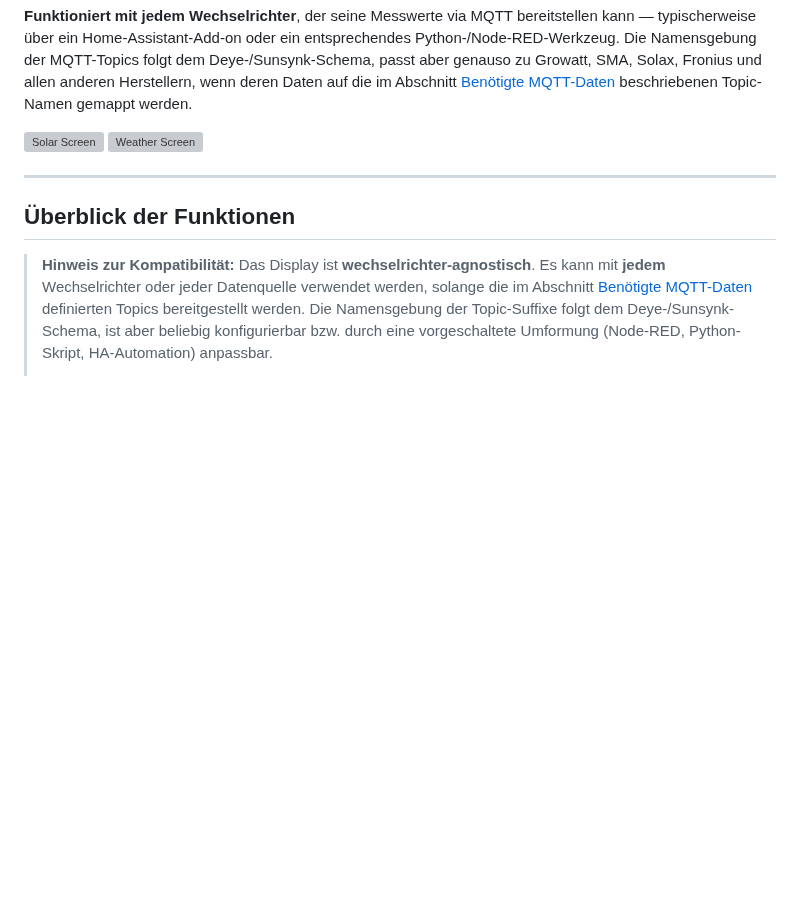
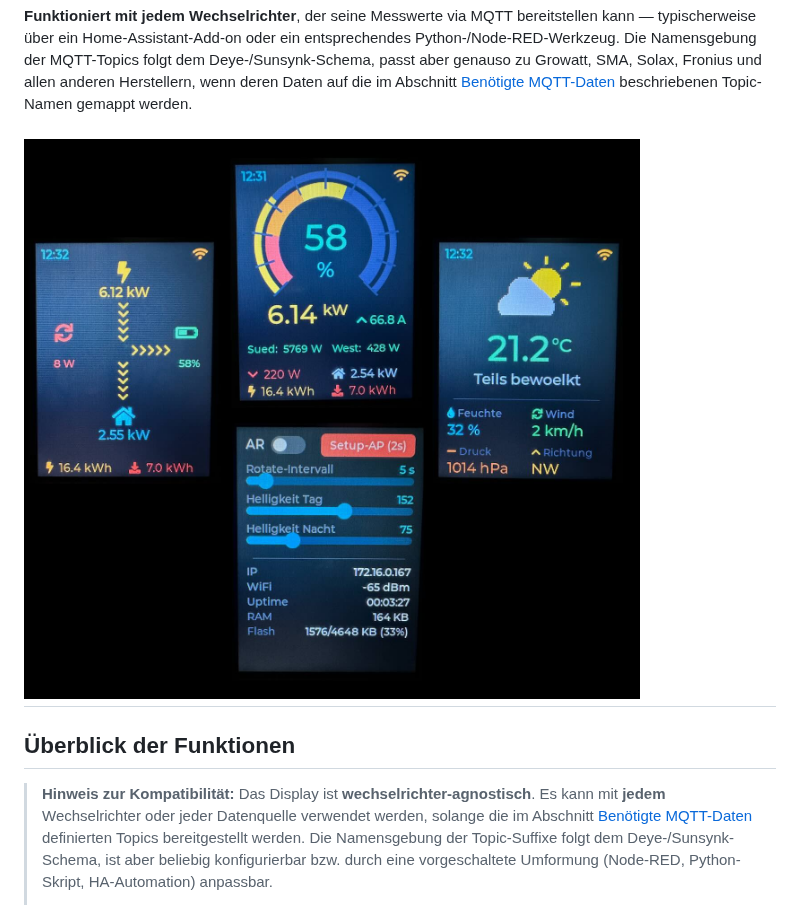
Before and after one commit to DocBig/CYD-Solar-Display, a Markdown page: README.md, the part around the change. GitHub-like rendering; pictures changed too: docs/CYD_Solar-Display.jpg (added); blank space fills up the shorter version; grey boxes are pictures that could not be loaded.

```diff
--- a/README.md
+++ b/README.md
@@ -15,8 +15,7 @@ Growatt, SMA, Solax, Fronius und allen anderen Herstellern, wenn deren
 Daten auf die im Abschnitt [Benötigte MQTT-Daten](#benötigte-mqtt-daten)
 beschriebenen Topic-Namen gemappt werden.
 
-![Solar Screen](docs/screen_solar.jpg) ![Weather Screen](docs/screen_weather.jpg)
-
+![Solar Screen](docs/CYD_Solar-Display.jpg)
 ---
 
 ## Überblick der Funktionen
```
Also changed, not shown: 10 other files.
